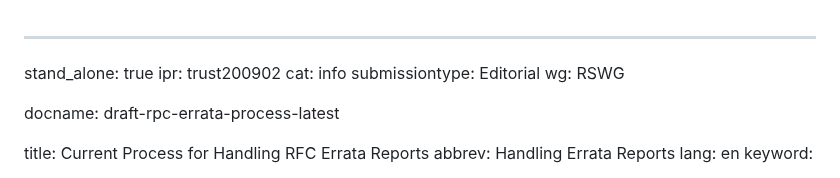
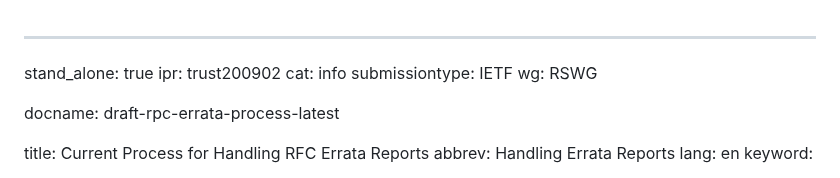
Before and after one commit to rfc-editor/errata-report-process, a Markdown page: draft-rpc-errata-process.md, the part around one of its changes. GitHub-like rendering.

Commit message:
set submissiontype to IETF to get author-tools to accept

```diff
--- a/draft-rpc-errata-process.md
+++ b/draft-rpc-errata-process.md
@@ -2,7 +2,7 @@
 stand_alone: true
 ipr: trust200902
 cat: info
-submissiontype: Editorial
+submissiontype: IETF
 wg: RSWG
 
 docname: draft-rpc-errata-process-latest
```
Also changed, not shown: other parts of draft-rpc-errata-process.md (+1 -1 lines).
